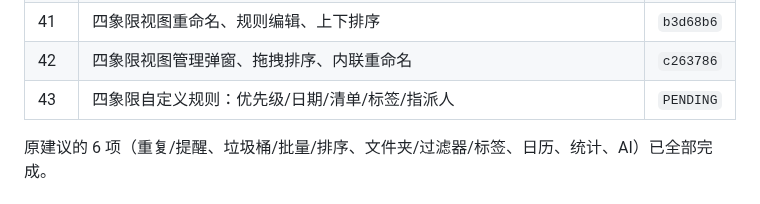
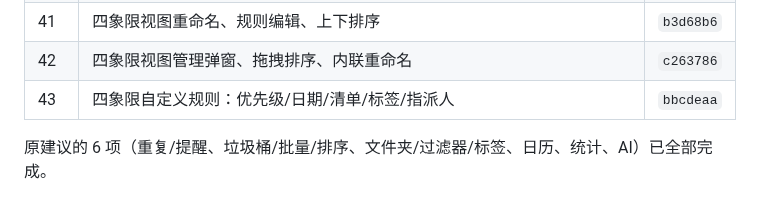
Before and after one commit to AnsGoo/caldav-free, a Markdown page: docs/ROADMAP.md, the part around the change. GitHub-like rendering.

Commit message:
docs: record custom matrix rules

```diff
--- a/docs/ROADMAP.md
+++ b/docs/ROADMAP.md
@@ -46,7 +46,7 @@
 | 40 | 多套四象限视图、服务端保存名称与规则 | `a2bb63f` |
 | 41 | 四象限视图重命名、规则编辑、上下排序 | `b3d68b6` |
 | 42 | 四象限视图管理弹窗、拖拽排序、内联重命名 | `c263786` |
-| 43 | 四象限自定义规则：优先级/日期/清单/标签/指派人 | `PENDING` |
+| 43 | 四象限自定义规则：优先级/日期/清单/标签/指派人 | `bbcdeaa` |
 
 原建议的 6 项（重复/提醒、垃圾桶/批量/排序、文件夹/过滤器/标签、日历、统计、AI）已全部完成。
 
```
